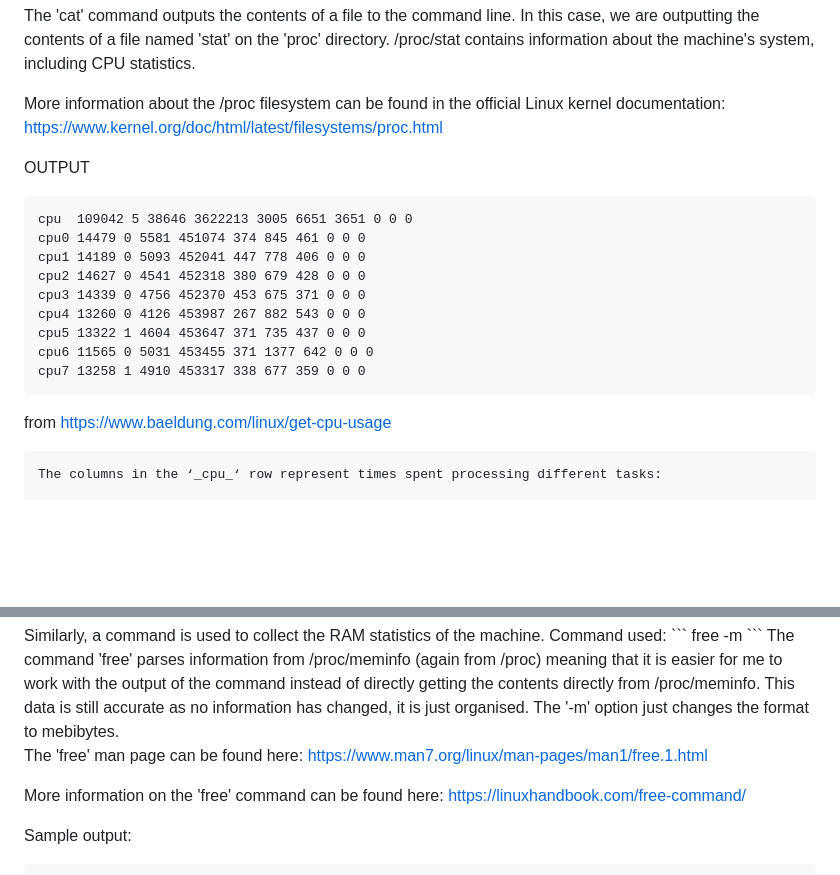
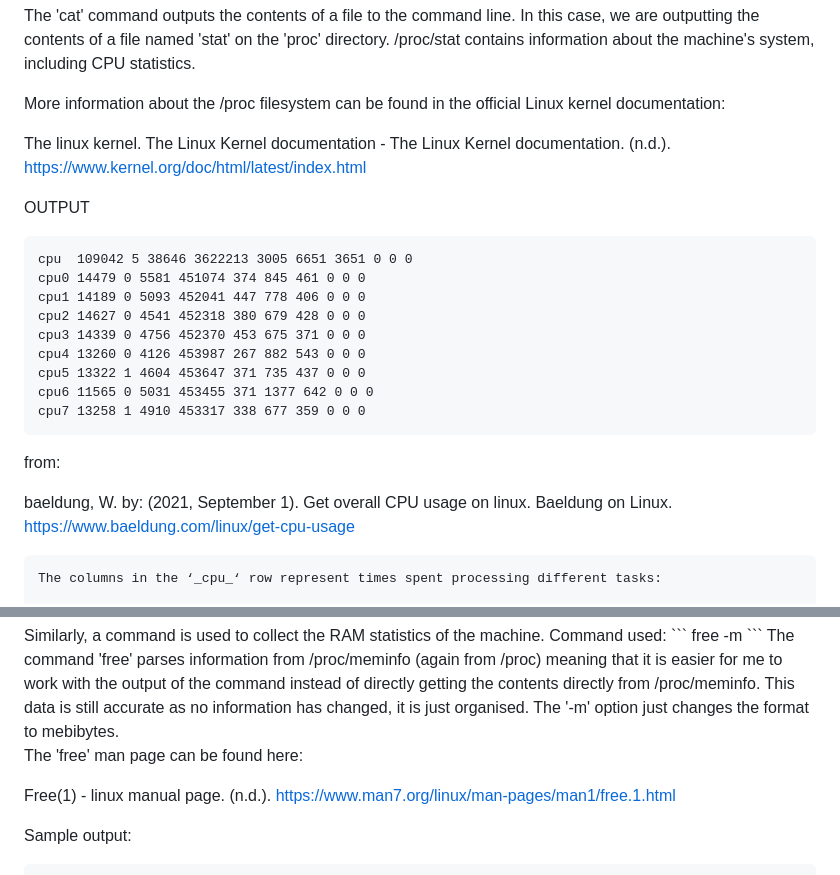
Before and after one commit to hydricAcid/DA-SAT, a Markdown page: Data Gathering.md, 2 parts joined by grey strips. Drawn GitHub-style; blank space fills up the shorter version.

````diff
--- a/Data Gathering.md
+++ b/Data Gathering.md
@@ -15,7 +15,10 @@ cat /proc/stat | grep cpu
 
 The 'cat' command outputs the contents of a file to the command line. In this case, we are outputting the contents of a file named 'stat' on the 'proc' directory. /proc/stat contains information about the machine's system, including CPU statistics.
 
-More information about the /proc filesystem can be found in the official Linux kernel documentation: https://www.kernel.org/doc/html/latest/filesystems/proc.html
+More information about the /proc filesystem can be found in the official Linux kernel documentation:
+
+The linux kernel. The Linux Kernel documentation - The Linux Kernel documentation. (n.d.). https://www.kernel.org/doc/html/latest/index.html
+
 
 
 
@@ -32,7 +35,10 @@ cpu6 11565 0 5031 453455 371 1377 642 0 0 0
 cpu7 13258 1 4910 453317 338 677 359 0 0 0
 ```
 
-from https://www.baeldung.com/linux/get-cpu-usage
+from:
+
+baeldung, W. by: (2021, September 1). Get overall CPU usage on linux. Baeldung on Linux. https://www.baeldung.com/linux/get-cpu-usage
+
 ```
 The columns in the ‘_cpu_‘ row represent times spent processing different tasks:
 
@@ -64,9 +70,11 @@ free -m
 ```
 The command 'free' parses information from /proc/meminfo (again from /proc) meaning that it is easier for me to work with the output of the command instead of directly getting the contents directly from /proc/meminfo. This data is still accurate as no information has changed, it is just organised. The '-m' option just changes the format to mebibytes.
 
-The 'free' man page can be found here: https://www.man7.org/linux/man-pages/man1/free.1.html
+The 'free' man page can be found here:
 
-More information on the 'free' command can be found here: https://linuxhandbook.com/free-command/
+Free(1) - linux manual page. (n.d.). https://www.man7.org/linux/man-pages/man1/free.1.html
+
+
 
 Sample output:
 ```
````
